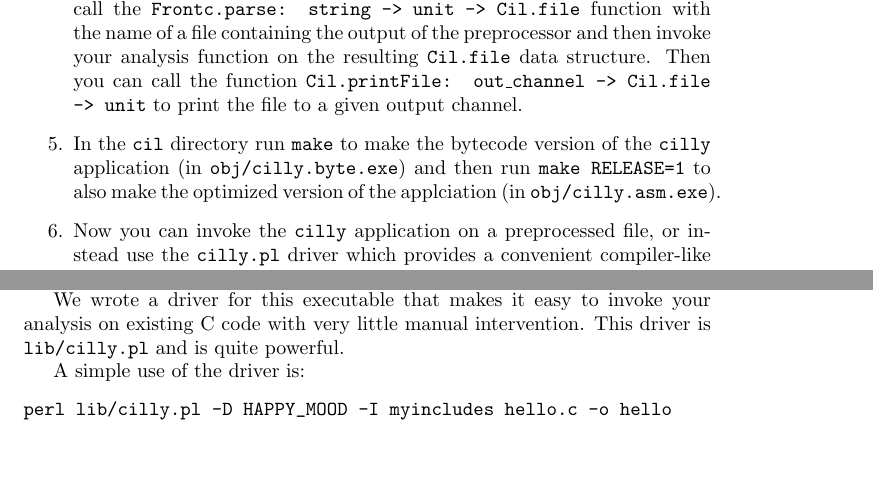
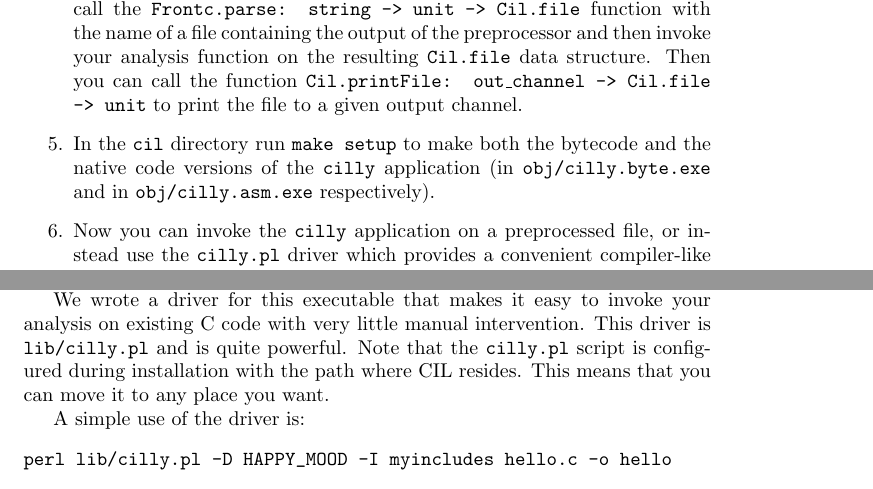
Before and after one commit to cil-project/cil, a LaTeX document (doc/cil.tex): two parts of pages 6 and 12 of 25, joined at a grey line, cut so that both start at the same text, the shorter picture padded with empty space. Compiled offline with pdfLaTeX.

Commit message:
Cleanup of the distribution

```diff
--- a/doc/cil.tex
+++ b/doc/cil.tex
@@ -432,10 +432,9 @@ Assuming that you have written \t{logwrites.ml} here is how you use it:
  call the function \t{Cil.printFile: out\_channel -> Cil.file -> unit} to print
  the file to a given output channel.
 
- \item In the \t{cil} directory run \t{make} to make the bytecode version of
- the \t{cilly} application (in \t{obj/cilly.byte.exe}) and then run \t{make
- RELEASE=1} to also make the optimized version of the applciation (in
- \t{obj/cilly.asm.exe}).
+ \item In the \t{cil} directory run \t{make setup} to make both the bytecode
+ and the native code versions of the \t{cilly} application (in
+ \t{obj/cilly.byte.exe} and in \t{obj/cilly.asm.exe} respectively).
 
  \item Now you can invoke the \t{cilly} application on a preprocessed file, or
  instead use the \t{cilly.pl} driver which provides a convenient compiler-like
@@ -749,7 +748,9 @@ CIL you will obtain the file \t{obj/cilly.asm.exe}.
 
  We wrote a driver for this executable that makes it easy to invoke your
 analysis on existing C code with very little manual intervention. This driver
-is \t{lib/cilly.pl} and is quite powerful.
+is \t{lib/cilly.pl} and is quite powerful. Note that the \t{cilly.pl} script
+is configured during installation with the path where CIL resides. This means
+that you can move it to any place you want.
 
  A simple use of the driver is:
 \begin{verbatim}
```
Also changed, not shown: 2 other files.
